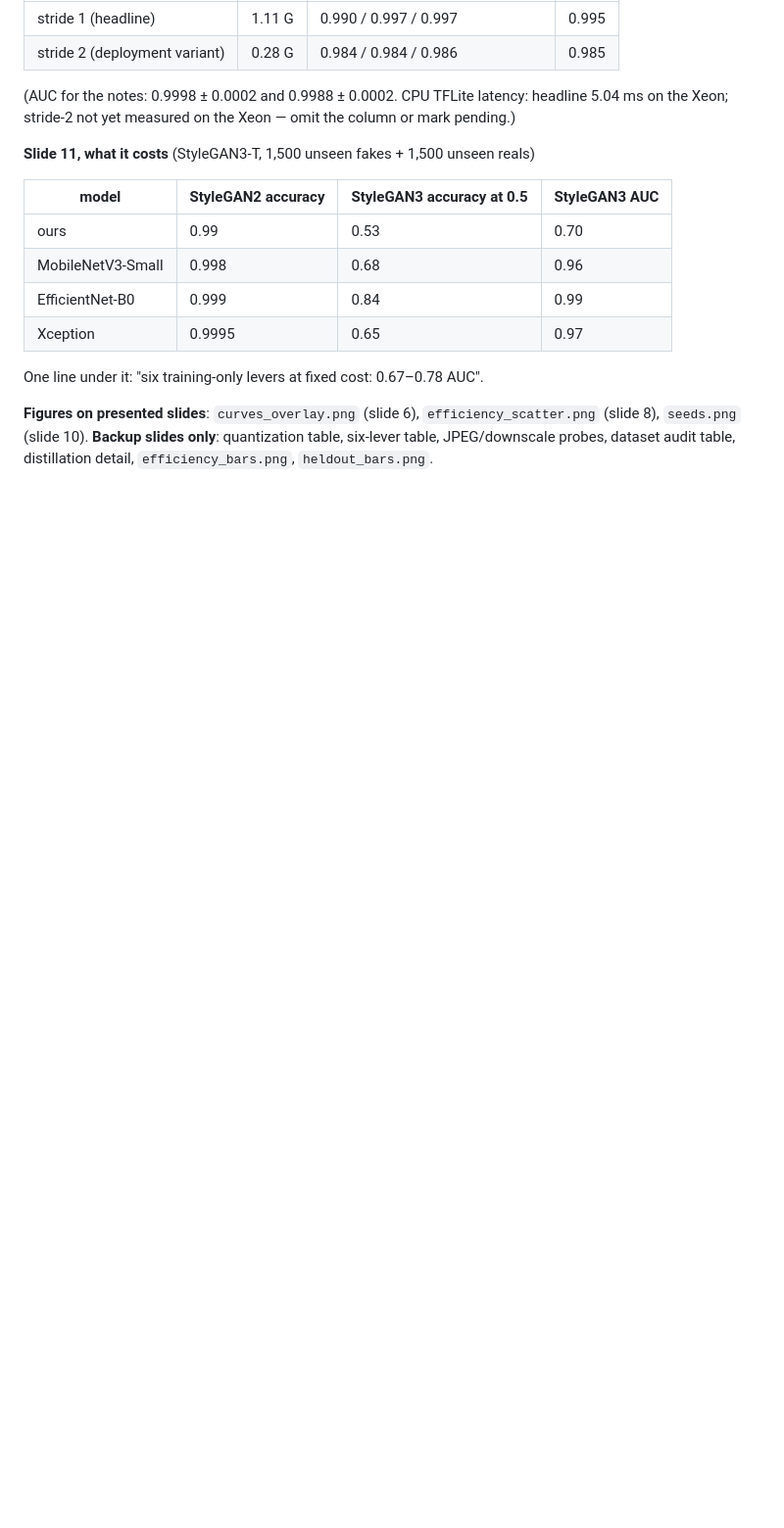
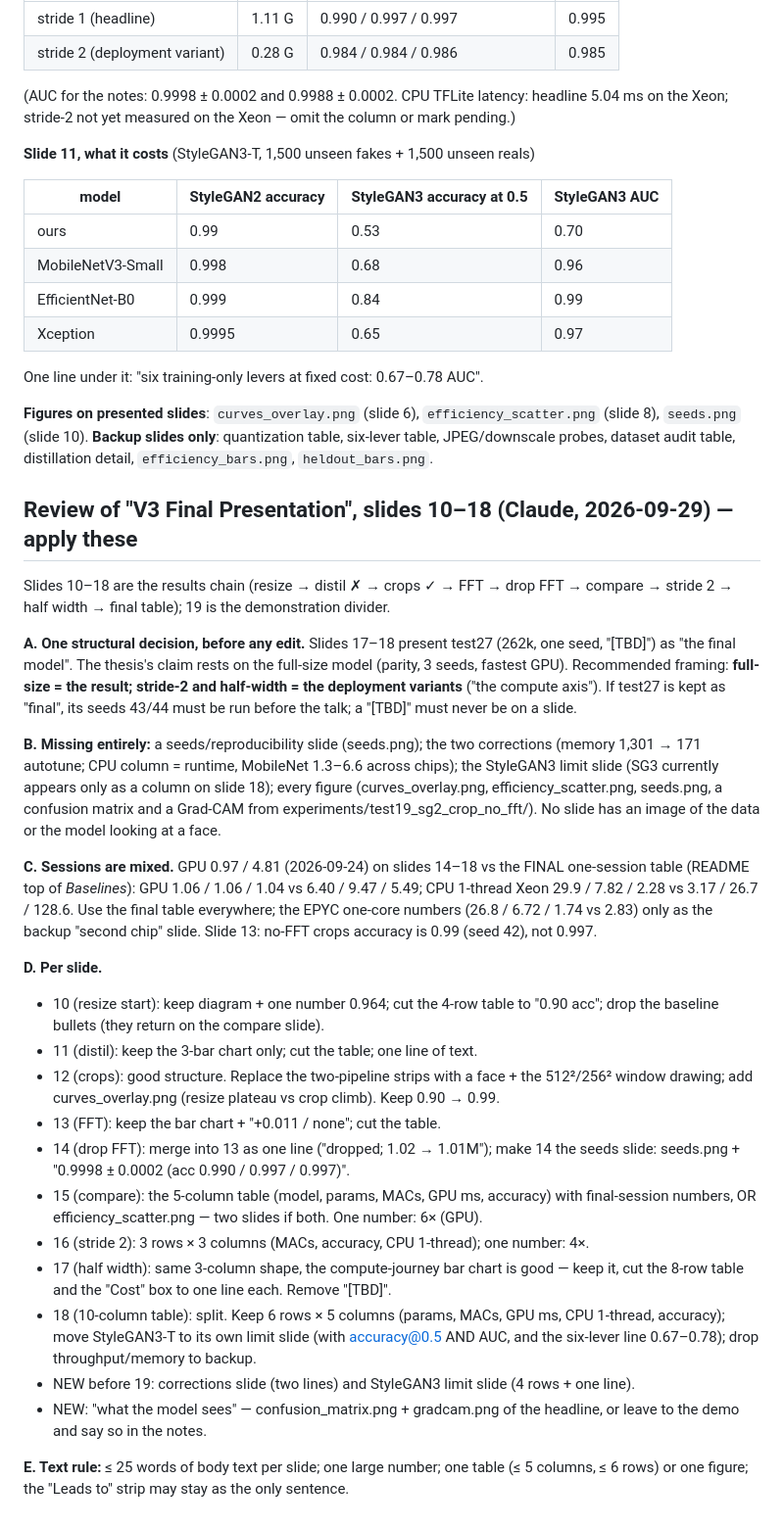
Before and after one commit to Dev-Joyson/CNN-based-GAN-face-detection, a Markdown page: docs/presentation-brief.md, the part around the change. Shown at 98% size. Drawn GitHub-style; blank space fills up the shorter version.

Commit message:
presentation brief: review of V3 slides 10-18 with per-slide corrections
Co-Authored-By: Claude Fable 5.1 <noreply@anthropic.com>
Claude-Session: https://claude.ai/code/session_01Jid5mm4DLMWLzMPfJBMuaW

```diff
--- a/docs/presentation-brief.md
+++ b/docs/presentation-brief.md
@@ -251,3 +251,51 @@ One line under it: "six training-only levers at fixed cost: 0.67–0.78 AUC".
 (slide 8), `seeds.png` (slide 10). **Backup slides only**: quantization table, six-lever
 table, JPEG/downscale probes, dataset audit table, distillation detail, `efficiency_bars.png`,
 `heldout_bars.png`.
+
+## Review of "V3 Final Presentation", slides 10–18 (Claude, 2026-09-29) — apply these
+
+Slides 10–18 are the results chain (resize → distil ✗ → crops ✓ → FFT → drop FFT →
+compare → stride 2 → half width → final table); 19 is the demonstration divider.
+
+**A. One structural decision, before any edit.** Slides 17–18 present test27 (262k, one
+seed, "[TBD]") as "the final model". The thesis's claim rests on the full-size model
+(parity, 3 seeds, fastest GPU). Recommended framing: **full-size = the result; stride-2
+and half-width = the deployment variants** ("the compute axis"). If test27 is kept as
+"final", its seeds 43/44 must be run before the talk; a "[TBD]" must never be on a slide.
+
+**B. Missing entirely:** a seeds/reproducibility slide (seeds.png); the two corrections
+(memory 1,301 → 171 autotune; CPU column = runtime, MobileNet 1.3–6.6 across chips); the
+StyleGAN3 limit slide (SG3 currently appears only as a column on slide 18); every figure
+(curves_overlay.png, efficiency_scatter.png, seeds.png, a confusion matrix and a Grad-CAM
+from experiments/test19_sg2_crop_no_fft/). No slide has an image of the data or the model
+looking at a face.
+
+**C. Sessions are mixed.** GPU 0.97 / 4.81 (2026-09-24) on slides 14–18 vs the FINAL
+one-session table (README top of *Baselines*): GPU 1.06 / 1.06 / 1.04 vs 6.40 / 9.47 /
+5.49; CPU 1-thread Xeon 29.9 / 7.82 / 2.28 vs 3.17 / 26.7 / 128.6. Use the final table
+everywhere; the EPYC one-core numbers (26.8 / 6.72 / 1.74 vs 2.83) only as the backup
+"second chip" slide. Slide 13: no-FFT crops accuracy is 0.99 (seed 42), not 0.997.
+
+**D. Per slide.**
+- 10 (resize start): keep diagram + one number 0.964; cut the 4-row table to "0.90 acc";
+  drop the baseline bullets (they return on the compare slide).
+- 11 (distil): keep the 3-bar chart only; cut the table; one line of text.
+- 12 (crops): good structure. Replace the two-pipeline strips with a face + the 512²/256²
+  window drawing; add curves_overlay.png (resize plateau vs crop climb). Keep 0.90 → 0.99.
+- 13 (FFT): keep the bar chart + "+0.011 / none"; cut the table.
+- 14 (drop FFT): merge into 13 as one line ("dropped; 1.02 → 1.01M"); make 14 the seeds
+  slide: seeds.png + "0.9998 ± 0.0002 (acc 0.990 / 0.997 / 0.997)".
+- 15 (compare): the 5-column table (model, params, MACs, GPU ms, accuracy) with final-session
+  numbers, OR efficiency_scatter.png — two slides if both. One number: 6× (GPU).
+- 16 (stride 2): 3 rows × 3 columns (MACs, accuracy, CPU 1-thread); one number: 4×.
+- 17 (half width): same 3-column shape, the compute-journey bar chart is good — keep it,
+  cut the 8-row table and the "Cost" box to one line each. Remove "[TBD]".
+- 18 (10-column table): split. Keep 6 rows × 5 columns (params, MACs, GPU ms, CPU 1-thread,
+  accuracy); move StyleGAN3-T to its own limit slide (with accuracy@0.5 AND AUC, and the
+  six-lever line 0.67–0.78); drop throughput/memory to backup.
+- NEW before 19: corrections slide (two lines) and StyleGAN3 limit slide (4 rows + one line).
+- NEW: "what the model sees" — confusion_matrix.png + gradcam.png of the headline, or leave
+  to the demo and say so in the notes.
+
+**E. Text rule:** ≤ 25 words of body text per slide; one large number; one table (≤ 5
+columns, ≤ 6 rows) or one figure; the "Leads to" strip may stay as the only sentence.
```
